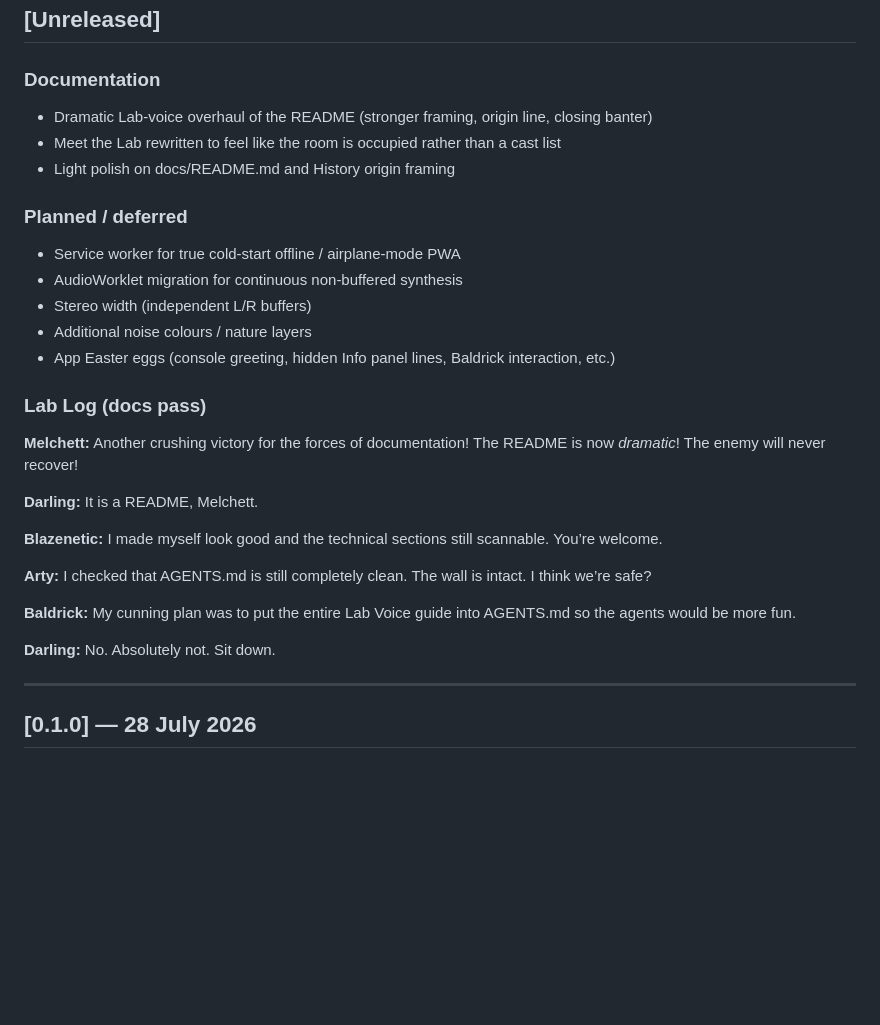
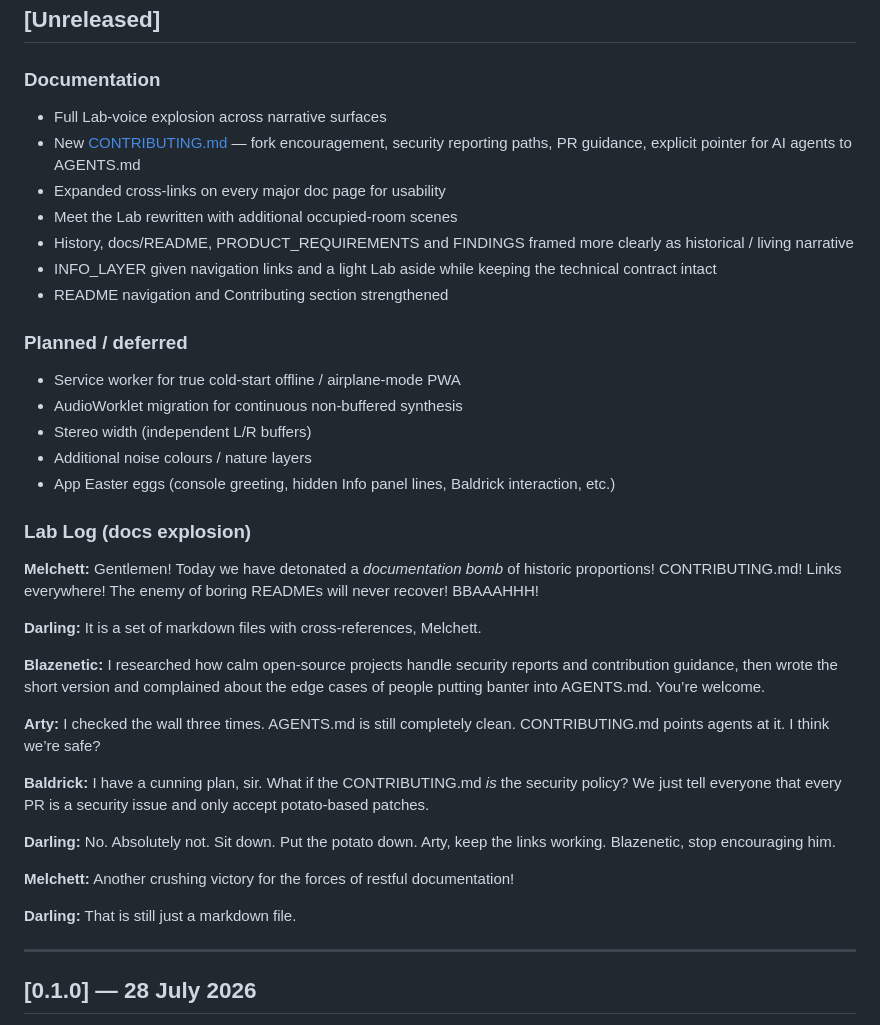
Before and after one commit to Blazenetic/complex-noise, a Markdown page: CHANGELOG.md, the part around the change. GitHub-like rendering; blank space fills up the shorter version.

Commit message:
docs: record the chaotic documentation explosion in CHANGELOG Lab Log

```diff
--- a/CHANGELOG.md
+++ b/CHANGELOG.md
@@ -9,9 +9,13 @@ The format is inspired by [Keep a Changelog](https://keepachangelog.com/), with
 ## [Unreleased]
 
 ### Documentation
-- Dramatic Lab-voice overhaul of the README (stronger framing, origin line, closing banter)
-- Meet the Lab rewritten to feel like the room is occupied rather than a cast list
-- Light polish on docs/README.md and History origin framing
+- Full Lab-voice explosion across narrative surfaces
+- New [CONTRIBUTING.md](CONTRIBUTING.md) — fork encouragement, security reporting paths, PR guidance, explicit pointer for AI agents to AGENTS.md
+- Expanded cross-links on every major doc page for usability
+- Meet the Lab rewritten with additional occupied-room scenes
+- History, docs/README, PRODUCT_REQUIREMENTS and FINDINGS framed more clearly as historical / living narrative
+- INFO_LAYER given navigation links and a light Lab aside while keeping the technical contract intact
+- README navigation and Contributing section strengthened
 
 ### Planned / deferred
 - Service worker for true cold-start offline / airplane-mode PWA
@@ -20,19 +24,23 @@ The format is inspired by [Keep a Changelog](https://keepachangelog.com/), with
 - Additional noise colours / nature layers
 - App Easter eggs (console greeting, hidden Info panel lines, Baldrick interaction, etc.)
 
-### Lab Log (docs pass)
+### Lab Log (docs explosion)
 
-**Melchett:** Another crushing victory for the forces of documentation! The README is now *dramatic*! The enemy will never recover!
+**Melchett:** Gentlemen! Today we have detonated a *documentation bomb* of historic proportions! CONTRIBUTING.md! Links everywhere! The enemy of boring READMEs will never recover! BBAAAHHH!
 
-**Darling:** It is a README, Melchett.
+**Darling:** It is a set of markdown files with cross-references, Melchett.
 
-**Blazenetic:** I made myself look good and the technical sections still scannable. You’re welcome.
+**Blazenetic:** I researched how calm open-source projects handle security reports and contribution guidance, then wrote the short version and complained about the edge cases of people putting banter into AGENTS.md. You’re welcome.
 
-**Arty:** I checked that AGENTS.md is still completely clean. The wall is intact. I think we’re safe?
+**Arty:** I checked the wall three times. AGENTS.md is still completely clean. CONTRIBUTING.md points agents at it. I think we’re safe?
 
-**Baldrick:** My cunning plan was to put the entire Lab Voice guide into AGENTS.md so the agents would be more fun.
+**Baldrick:** I have a cunning plan, sir. What if the CONTRIBUTING.md *is* the security policy? We just tell everyone that every PR is a security issue and only accept potato-based patches.
 
-**Darling:** No. Absolutely not. Sit down.
+**Darling:** No. Absolutely not. Sit down. Put the potato down. Arty, keep the links working. Blazenetic, stop encouraging him.
+
+**Melchett:** Another crushing victory for the forces of restful documentation!
+
+**Darling:** That is still just a markdown file.
 
 ---
 
```
